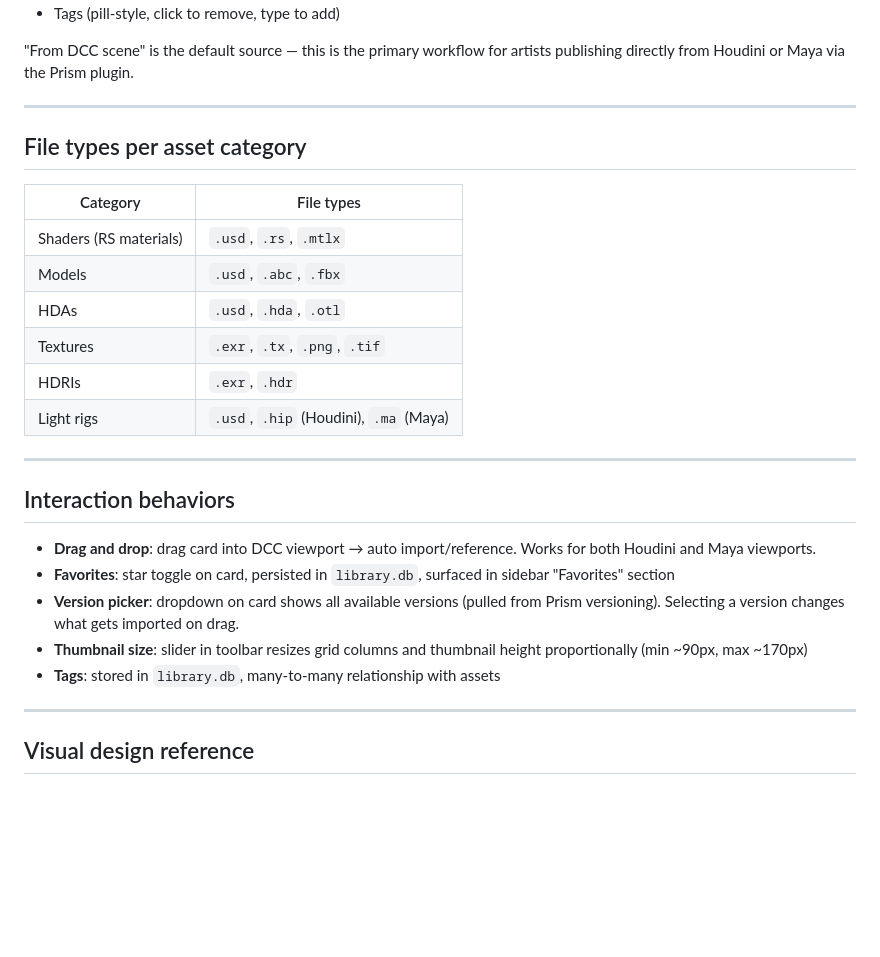
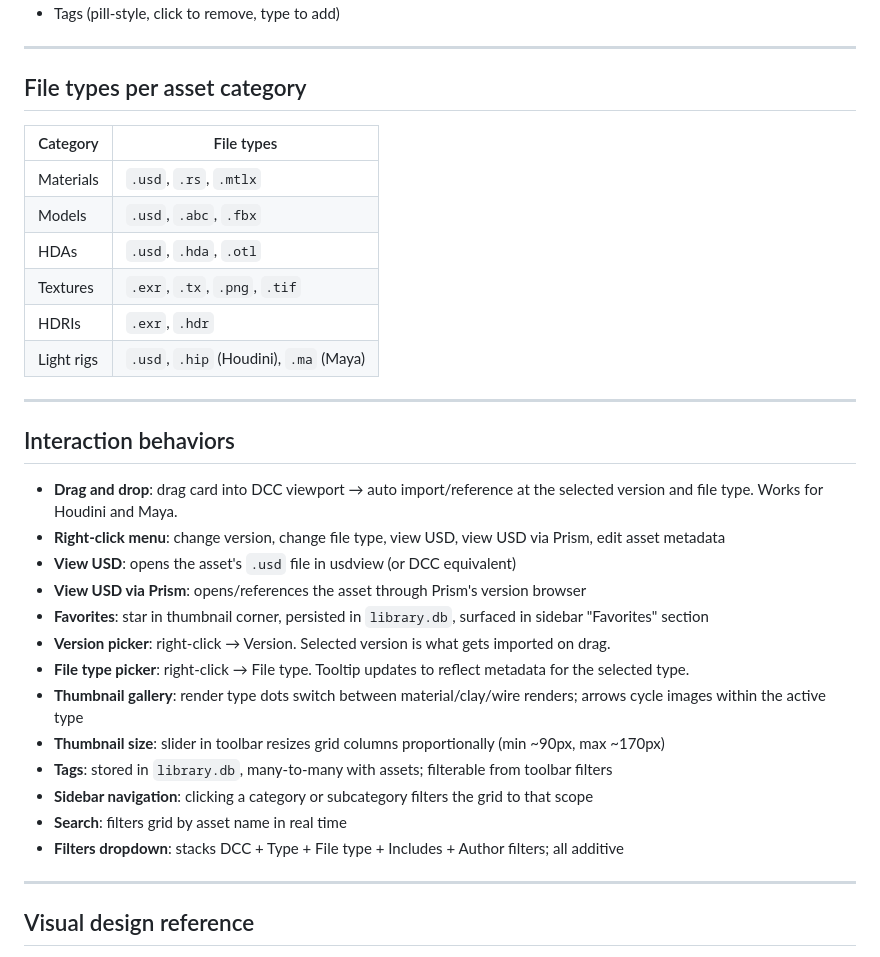
Before and after one commit to HelixAnimation/asset-library, a Markdown page: CLAUDE.md, the part around one of its changes. Drawn GitHub-style; blank space fills up the shorter version.

```diff
--- a/CLAUDE.md
+++ b/CLAUDE.md
@@ -123,6 +144,4 @@ Fields:
 - Tags (pill-style, click to remove, type to add)
-
-"From DCC scene" is the default source — this is the primary workflow for artists publishing directly from Houdini or Maya via the Prism plugin.
 
 ---
 
@@ -130,7 +149,7 @@ Fields:
 
 | Category | File types |
 |---|---|
-| Shaders (RS materials) | `.usd`, `.rs`, `.mtlx` |
+| Materials | `.usd`, `.rs`, `.mtlx` |
 | Models | `.usd`, `.abc`, `.fbx` |
 | HDAs | `.usd`, `.hda`, `.otl` |
 | Textures | `.exr`, `.tx`, `.png`, `.tif` |
@@ -141,11 +160,19 @@ Fields:
 
 ## Interaction behaviors
 
-- **Drag and drop**: drag card into DCC viewport → auto import/reference. Works for both Houdini and Maya viewports.
-- **Favorites**: star toggle on card, persisted in `library.db`, surfaced in sidebar "Favorites" section
-- **Version picker**: dropdown on card shows all available versions (pulled from Prism versioning). Selecting a version changes what gets imported on drag.
-- **Thumbnail size**: slider in toolbar resizes grid columns and thumbnail height proportionally (min ~90px, max ~170px)
-- **Tags**: stored in `library.db`, many-to-many relationship with assets
+- **Drag and drop**: drag card into DCC viewport → auto import/reference at the selected version and file type. Works for Houdini and Maya.
+- **Right-click menu**: change version, change file type, view USD, view USD via Prism, edit asset metadata
+- **View USD**: opens the asset's `.usd` file in usdview (or DCC equivalent)
+- **View USD via Prism**: opens/references the asset through Prism's version browser
+- **Favorites**: star in thumbnail corner, persisted in `library.db`, surfaced in sidebar "Favorites" section
+- **Version picker**: right-click → Version. Selected version is what gets imported on drag.
+- **File type picker**: right-click → File type. Tooltip updates to reflect metadata for the selected type.
+- **Thumbnail gallery**: render type dots switch between material/clay/wire renders; arrows cycle images within the active type
+- **Thumbnail size**: slider in toolbar resizes grid columns proportionally (min ~90px, max ~170px)
+- **Tags**: stored in `library.db`, many-to-many with assets; filterable from toolbar filters
+- **Sidebar navigation**: clicking a category or subcategory filters the grid to that scope
+- **Search**: filters grid by asset name in real time
+- **Filters dropdown**: stacks DCC + Type + File type + Includes + Author filters; all additive
 
 ---
 
```
Also changed, not shown: other parts of CLAUDE.md (+73 -29 lines).
